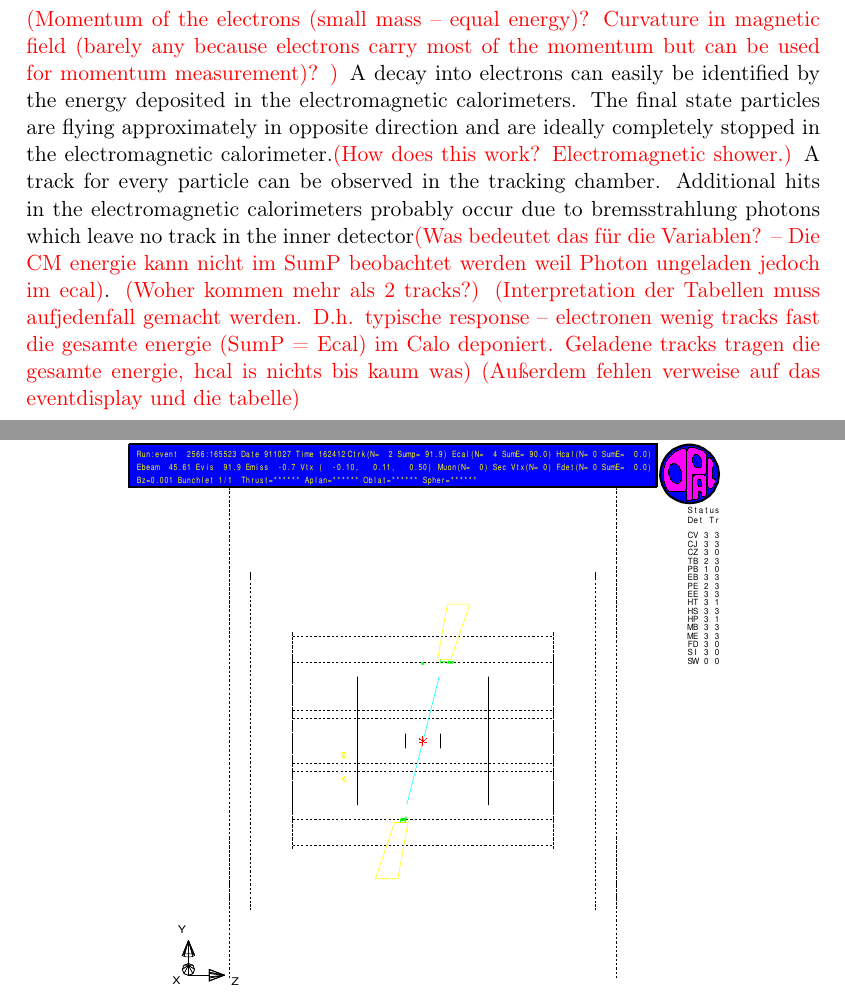
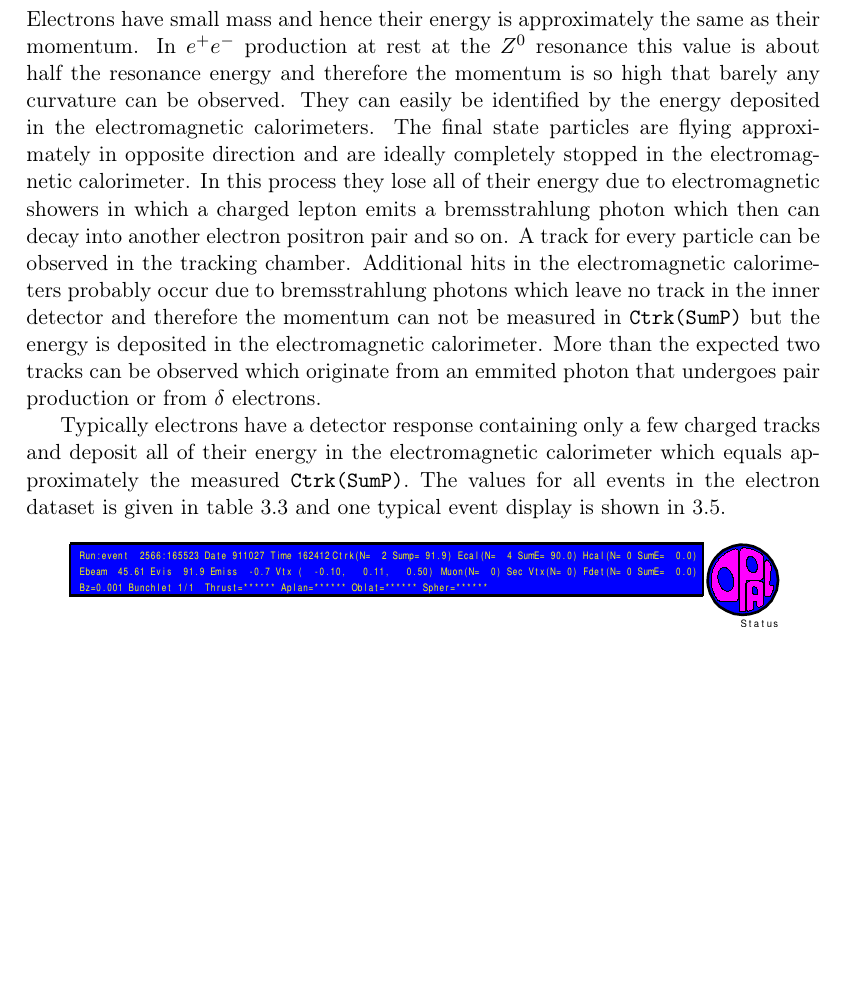
Before and after one commit to chrisdeutsch/physics601, a LaTeX paper (Z0/bericht.tex): two parts of pages 8 and 10 of 46 before the commit and part of page 8 of 46 after it, the two joined at a grey line, cut at the place of the change, the shorter picture padded with empty space. Compiled offline with pdfLaTeX.

Commit message:
Elektrons hübsch

```diff
--- a/Z0/bericht.tex
+++ b/Z0/bericht.tex
@@ -390,10 +389,14 @@ Those can originate either as additional signals from background radiation, e.g.
 
 \clearpage
 \subsubsection{Z$^0\rightarrow e^+e^-$}
-\korr{Momentum of the electrons (small mass -- equal energy)? Curvature in magnetic field (barely any because electrons carry most of the momentum but can be used for momentum measurement)? }
-A decay into electrons can easily be identified by the energy deposited in the electromagnetic calorimeters.
-The final state particles are flying approximately in opposite direction and are ideally completely stopped in the electromagnetic calorimeter.\korr{How does this work? Electromagnetic shower.}
+Electrons have small mass and hence their energy is approximately the same as their momentum.
+In $e^+e^-$ production at rest at the $Z^0$ resonance this value is about half the resonance energy and therefore the momentum is so high that barely any curvature can be observed.
+They can easily be identified by the energy deposited in the electromagnetic calorimeters.
+The final state particles are flying approximately in opposite direction and are ideally completely stopped in the electromagnetic calorimeter.
+In this process they lose all of their energy due to electromagnetic showers in which a charged lepton emits a bremsstrahlung photon which then can decay into another electron positron pair and so on.
 A track for every particle can be observed in the tracking chamber.
-Additional hits in the electromagnetic calorimeters probably occur due to bremsstrahlung photons which leave no track in the inner detector\korr{Was bedeutet das für die Variablen? -- Die CM energie kann nicht im SumP beobachtet werden weil Photon ungeladen jedoch im ecal}. \korr{Woher kommen mehr als 2 tracks?}
-\korr{Interpretation der Tabellen muss aufjedenfall gemacht werden. D.h. typische response -- electronen wenig tracks fast die gesamte energie (SumP = Ecal) im Calo deponiert. Geladene tracks tragen die gesamte energie, hcal is nichts bis kaum was}
-\korr{Außerdem fehlen verweise auf das eventdisplay und die tabelle}
+Additional hits in the electromagnetic calorimeters probably occur due to bremsstrahlung photons which leave no track in the inner detector and therefore the momentum can not be measured in \texttt{Ctrk(SumP)} but the energy is deposited in the electromagnetic calorimeter.
+More than the expected two tracks can be observed which originate from an emmited photon that undergoes pair production or from $\delta$ electrons.
+
+Typically electrons have a detector response containing only a few charged tracks and deposit all of their energy in the electromagnetic calorimeter which equals approximately the measured \texttt{Ctrk(SumP)}.
+The values for all events in the electron dataset is given in table \ref{tab:eventdisplay_ee} and one typical event display is shown in \ref{fig:eventdisplay_ee}.
@@ -399,0 +409,2 @@ Additional hits in the electromagnetic calorimeters probably occur due to bremss
+	\end{subfigure}
+\end{figure}
@@ -400,3 +419,5 @@ Additional hits in the electromagnetic calorimeters probably occur due to bremss
+	\label{fig:eventdisplay_ee}
+\end{figure}
 \begin{sidewaystable}
 	\centering
 	\input{./tables/tag1/ee}
@@ -404,8 +426 @@ Additional hits in the electromagnetic calorimeters probably occur due to bremss
 \end{sidewaystable}
-\begin{figure}[h]
-	\centering
-	\begin{subfigure}{\textwidth}
-		\centering
-		\includegraphics[width=.75\textwidth]{./data/tag1/ee_pics/cropped/ee_02}
-		\subcaption{Front view}
-	\end{subfigure}
@@ -416,6 +427,3 @@ Additional hits in the electromagnetic calorimeters probably occur due to bremss
-	\end{subfigure}
-	\caption{Exemplary picture of a $Z^0\rightarrow e^+e^-$ event. Electron and positron are emitted back to back, leave a track in the inner detector (light blue) and are stopped in the electromagnetic calorimeter (yellow).}
-\end{figure}
 \clearpage
 \subsubsection{Z$^0\rightarrow \mu^+\mu^-$}
 
```
Also changed, not shown: Z0/bericht.tex (34 more changed lines).
